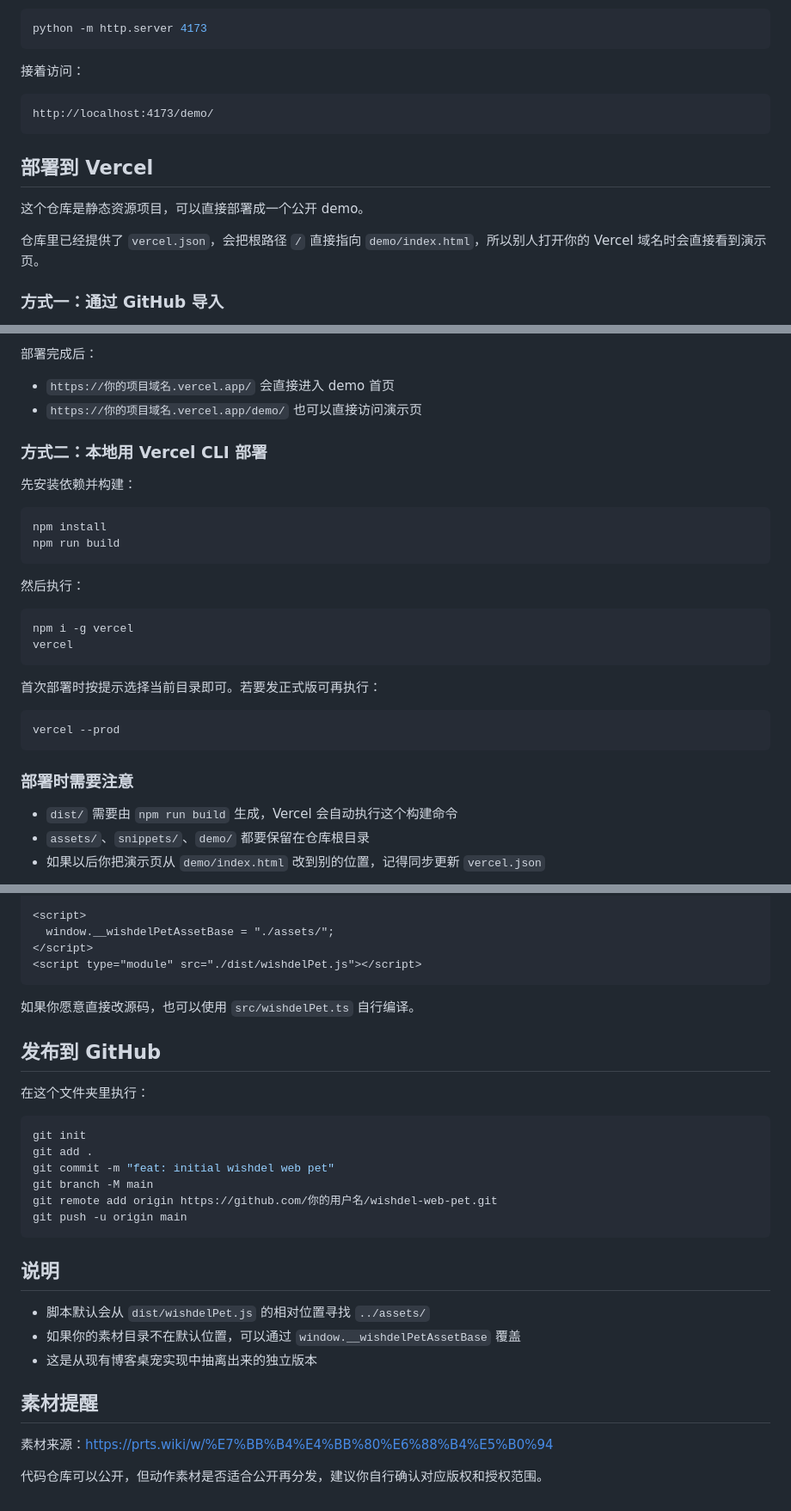
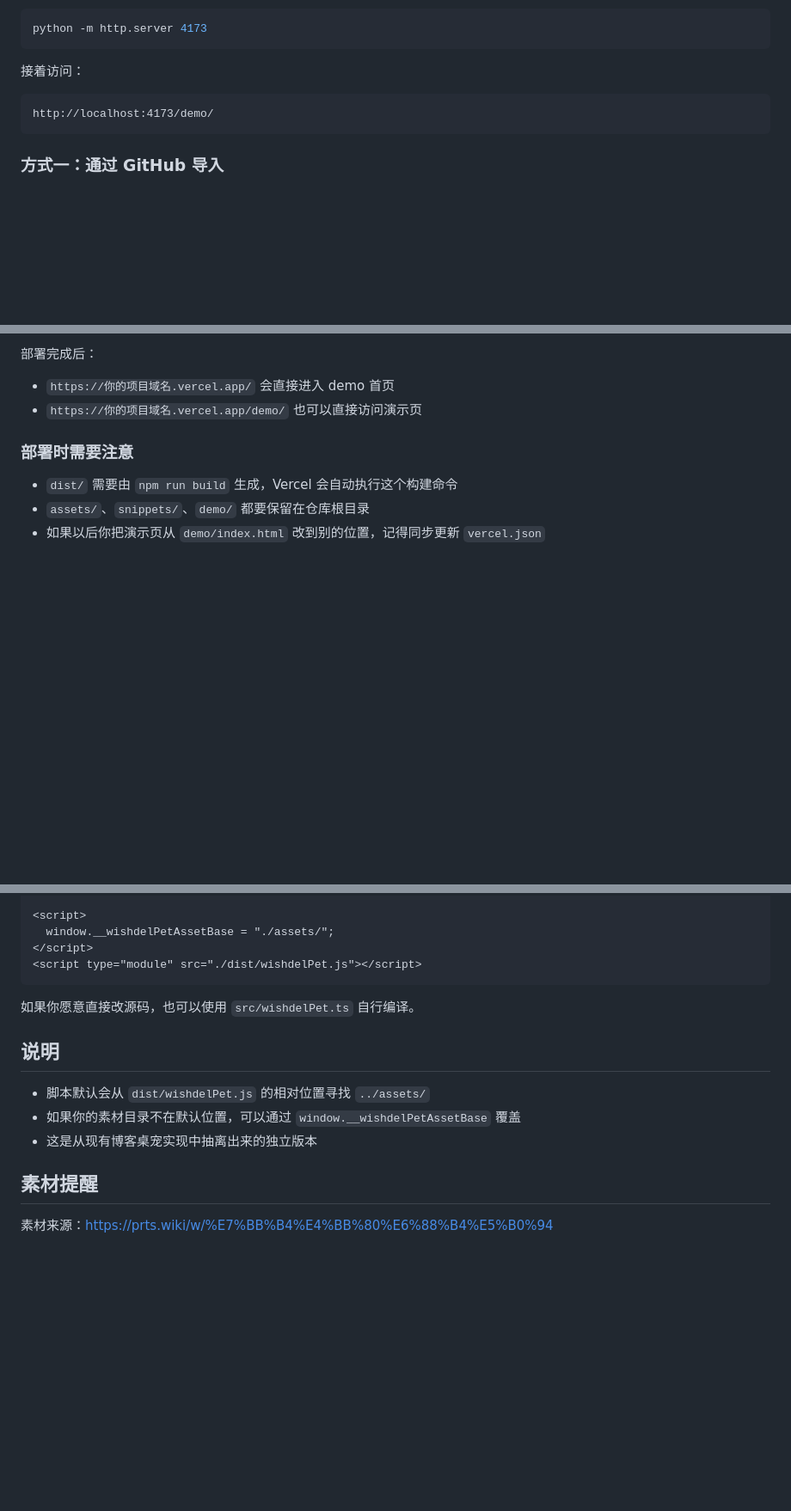
Before and after one commit to 66CF/Wisadel-web-pet, a Markdown page: README.md, 3 parts joined by grey strips. Shown at 86% size. Drawn GitHub-style; blank space fills up the shorter version.

Commit message:
docs: streamline README

````diff
--- a/README.md
+++ b/README.md
@@ -48,12 +46,6 @@ python -m http.server 4173
 http://localhost:4173/demo/
 ```
 
-## 部署到 Vercel
-
-这个仓库是静态资源项目，可以直接部署成一个公开 demo。
-
-仓库里已经提供了 `vercel.json`，会把根路径 `/` 直接指向 `demo/index.html`，所以别人打开你的 Vercel 域名时会直接看到演示页。
-
 ### 方式一：通过 GitHub 导入
 
 1. 把当前仓库推到 GitHub
@@ -74,28 +66,6 @@ Install Command: npm install
 
 - `https://你的项目域名.vercel.app/` 会直接进入 demo 首页
 - `https://你的项目域名.vercel.app/demo/` 也可以直接访问演示页
-
-### 方式二：本地用 Vercel CLI 部署
-
-先安装依赖并构建：
-
-```bash
-npm install
-npm run build
-```
-
-然后执行：
-
-```bash
-npm i -g vercel
-vercel
-```
-
-首次部署时按提示选择当前目录即可。若要发正式版可再执行：
-
-```bash
-vercel --prod
-```
 
 ### 部署时需要注意
 
@@ -145,19 +115,6 @@ vercel --prod
 
 如果你愿意直接改源码，也可以使用 `src/wishdelPet.ts` 自行编译。
 
-## 发布到 GitHub
-
-在这个文件夹里执行：
-
-```bash
-git init
-git add .
-git commit -m "feat: initial wishdel web pet"
-git branch -M main
-git remote add origin https://github.com/你的用户名/wishdel-web-pet.git
-git push -u origin main
-```
-
 ## 说明
 
 - 脚本默认会从 `dist/wishdelPet.js` 的相对位置寻找 `../assets/`
@@ -167,5 +124,3 @@ git push -u origin main
 ## 素材提醒
 
 素材来源：<https://prts.wiki/w/%E7%BB%B4%E4%BB%80%E6%88%B4%E5%B0%94>
-
-代码仓库可以公开，但动作素材是否适合公开再分发，建议你自行确认对应版权和授权范围。
````
Also changed, not shown: other parts of README.md (+0 -2 lines).
